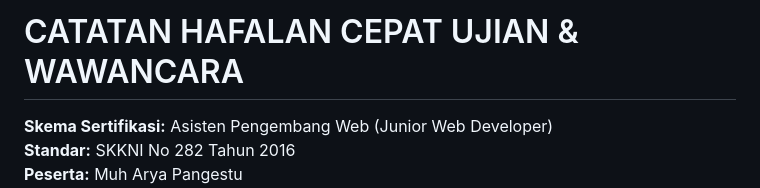
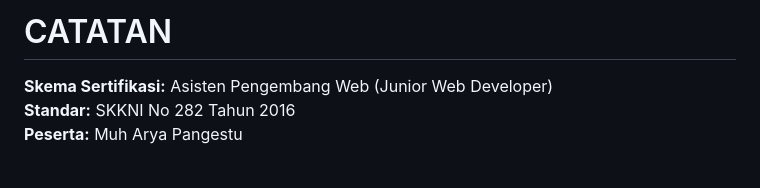
Before and after one commit to F4ntaB0y/sistemPerpustakaan, a Markdown page: readme.md, the part around the change. GitHub-like rendering; blank space fills up the shorter version.

```diff
--- a/readme.md
+++ b/readme.md
@@ -1,4 +1,4 @@
-# CATATAN HAFALAN CEPAT UJIAN & WAWANCARA
+# CATATAN
 **Skema Sertifikasi:** Asisten Pengembang Web (Junior Web Developer)
 **Standar:** SKKNI No 282 Tahun 2016
 **Peserta:** Muh Arya Pangestu
```
